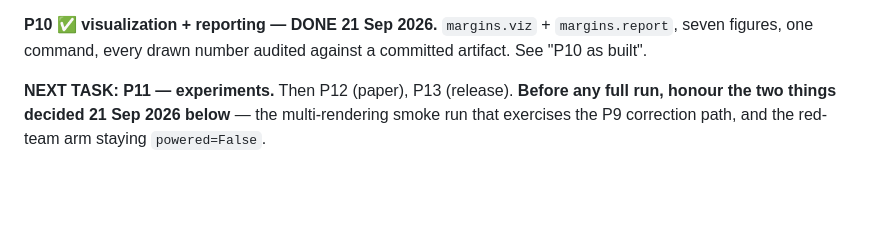
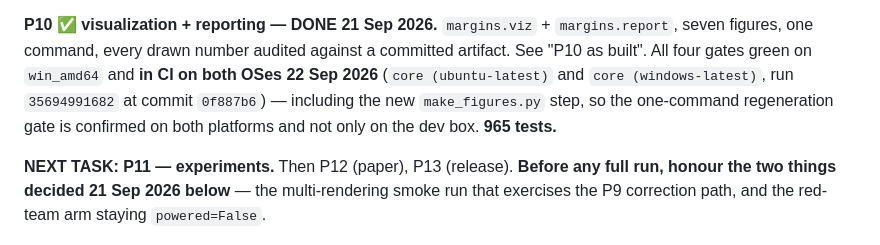
Before and after one commit to breenu/mapping-the-margins, a Markdown page: CLAUDE.md, the part around the change. GitHub-like rendering; blank space fills up the shorter version.

Commit message:
Record CI confirmation: P10 green on both OSes, P11 next
The one outstanding P10 gate clause was cross-platform confirmation of
make_figures.py, which I could not verify locally. Run 35694991682 at 0f887b6 is
green on core (ubuntu-latest) and core (windows-latest), including the new figure
regeneration step -- so "one command regenerates every figure from committed tables"
holds on both locked environments and not only on the dev box.

Status is now P0-P10 complete, P11 (experiments) next, with the two 21 Sep 2026
decisions that bind before any full run flagged at the top: the multi-rendering
smoke run that actually exercises the P9 correction path, and the red-team arm
staying powered=False.

Co-Authored-By: Claude Opus 5 <noreply@anthropic.com>

```diff
--- a/CLAUDE.md
+++ b/CLAUDE.md
@@ -43,6 +43,10 @@ first full run** — see the ⚠ box below.
 
 **P10 ✅ visualization + reporting — DONE 21 Sep 2026.** `margins.viz` + `margins.report`, seven
 figures, one command, every drawn number audited against a committed artifact. See "P10 as built".
+All four gates green on `win_amd64` and **in CI on both OSes 22 Sep 2026** (`core (ubuntu-latest)`
+and `core (windows-latest)`, run `35694991682` at commit `0f887b6`) — including the new
+`make_figures.py` step, so the one-command regeneration gate is confirmed on both platforms and
+not only on the dev box. **965 tests.**
 
 **NEXT TASK: P11 — experiments.** Then P12 (paper), P13 (release). **Before any full run, honour
 the two things decided 21 Sep 2026 below** — the multi-rendering smoke run that exercises the P9
```
